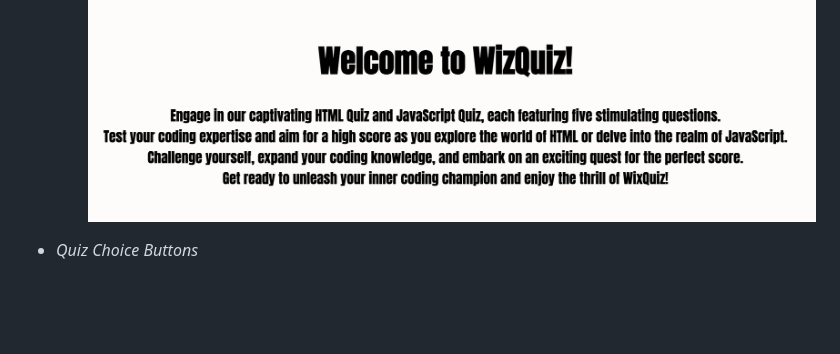
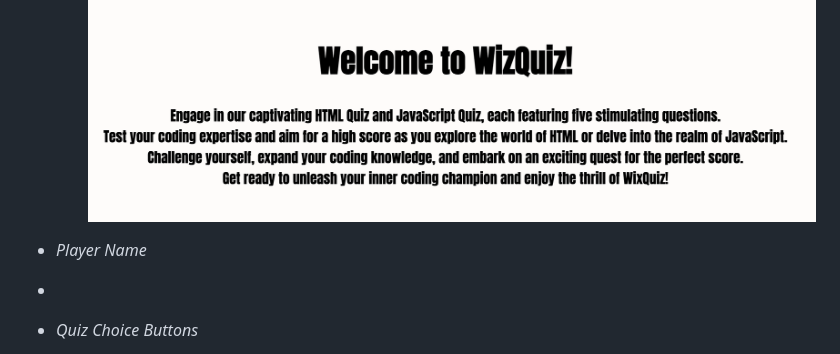
Before and after one commit to jflets/Wiz-Quiz, a Markdown page: README.md, the part around the change. Drawn GitHub-style; blank space fills up the shorter version.

Commit message:
Add player name to README.md

```diff
--- a/README.md
+++ b/README.md
@@ -66,6 +66,10 @@ The wireframe was created for the overall site using [Figma](https://www.figma.c
 
   - The landing page there is a description of what the site offers and how the games work. This provides the user with an understanding on how the site works. This will result in the a positive user experience.
     ![Landing page text](/assets/images/landing-page-text.png)
+
+- _Player Name_
+
+-
 
 - _Quiz Choice Buttons_
 
```
